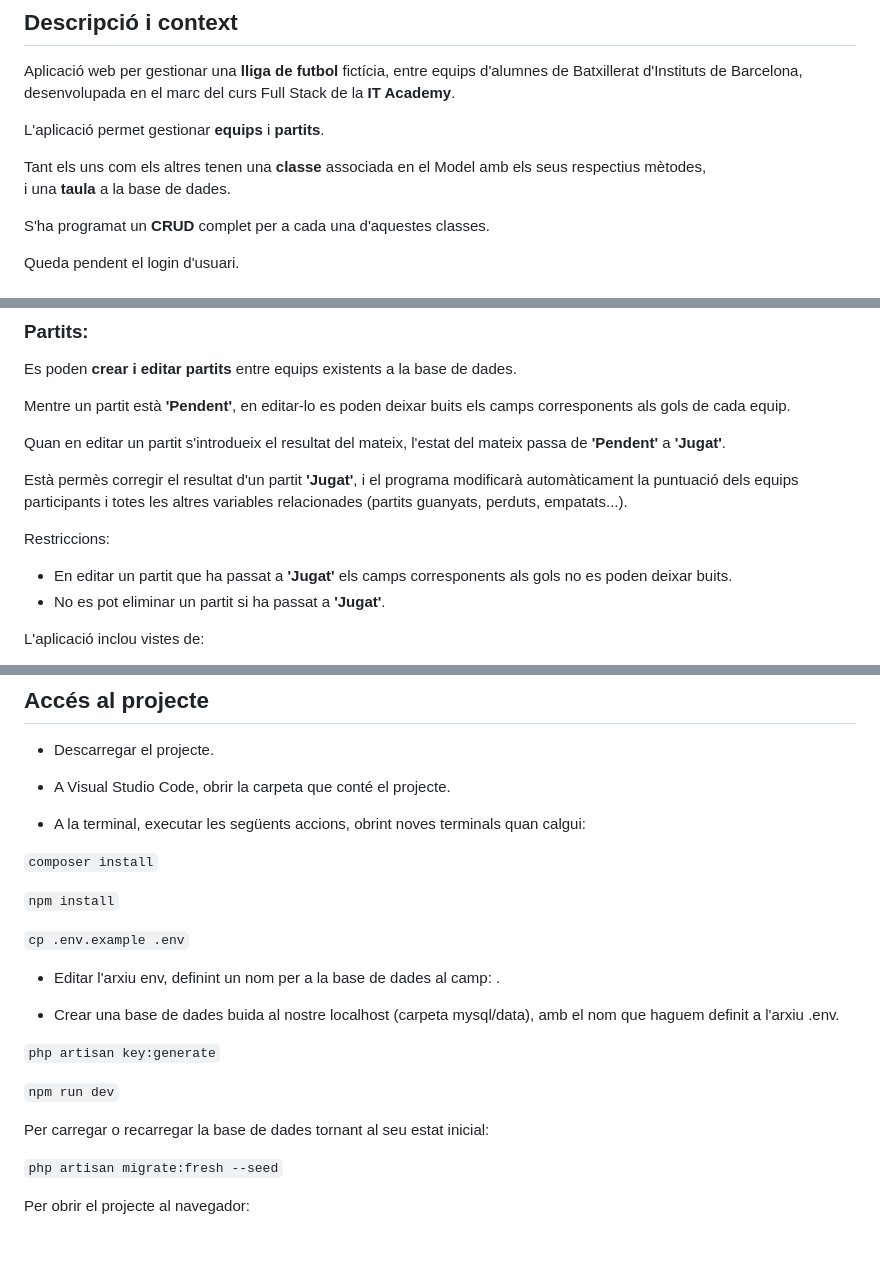
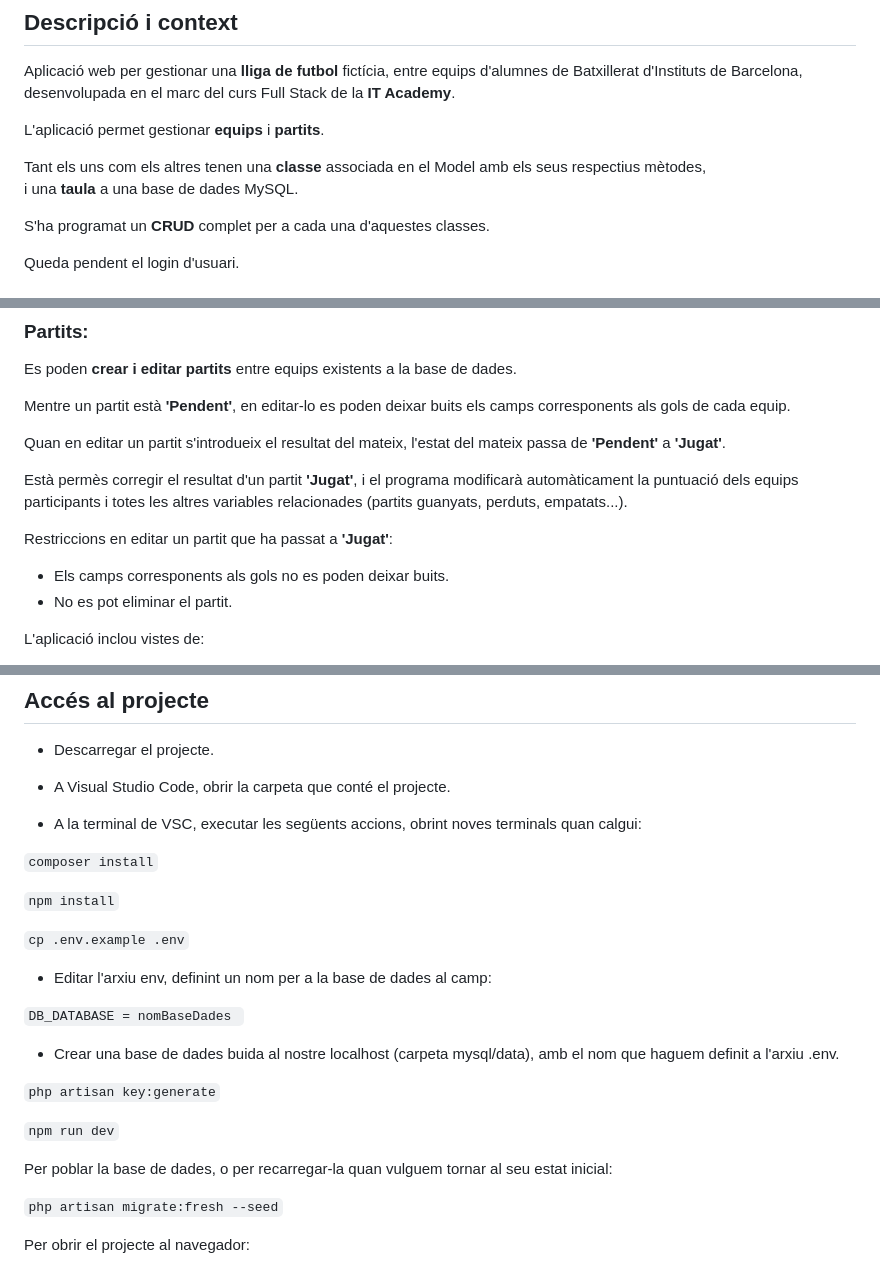
Before and after one commit to j-obiols/sprint_4_laravel, a Markdown page: README.md, 3 parts joined by grey strips. GitHub-like rendering; blank space fills up the shorter version.

````diff
--- a/README.md
+++ b/README.md
@@ -8,7 +8,7 @@ desenvolupada en el marc del curs Full Stack de la **IT Academy**.
 L'aplicació permet gestionar **equips** i **partits**.
 
 Tant els uns com els altres tenen una **classe** associada en el Model amb els seus respectius mètodes,
-i una **taula** a la base de dades.
+i una **taula** a una base de dades MySQL.
 
 S'ha programat un **CRUD** complet per a cada una d'aquestes classes.
 
@@ -34,9 +34,9 @@ Quan en editar un partit s'introdueix el resultat del mateix, l'estat del mateix
 
 Està permès corregir el resultat d'un partit **'Jugat'**, i el programa modificarà automàticament la puntuació dels equips participants i totes les altres variables relacionades (partits guanyats, perduts, empatats...).
 
-Restriccions:
-- En editar un partit que ha passat a **'Jugat'** els camps corresponents als gols no es poden deixar buits.
-- No es pot eliminar un partit si ha passat a **'Jugat'**.
+Restriccions en editar un partit que ha passat a **'Jugat'**:
+- Els camps corresponents als gols no es poden deixar buits.
+- No es pot eliminar el partit.
 
 L'aplicació inclou vistes de:
 
@@ -67,7 +67,7 @@ El seeder de la base de dades porta definits 20 partits.
 
 - A Visual Studio Code, obrir la carpeta que conté el projecte.
 
-- A la terminal, executar les següents accions, obrint noves terminals quan calgui:
+- A la terminal de VSC, executar les següents accions, obrint noves terminals quan calgui:
 
 ```composer install```
 
@@ -75,7 +75,9 @@ El seeder de la base de dades porta definits 20 partits.
 
 ```cp .env.example .env```
 
-- Editar l'arxiu env, definint un nom per a la base de dades al camp: .
+- Editar l'arxiu env, definint un nom per a la base de dades al camp:
+
+ ```DB_DATABASE = nomBaseDades ```
 
 - Crear una base de dades buida al nostre localhost (carpeta mysql/data), amb el nom que haguem definit a l'arxiu .env.
 
@@ -83,7 +85,7 @@ El seeder de la base de dades porta definits 20 partits.
 
 ```npm run dev```
 
-Per carregar o recarregar la base de dades tornant al seu estat inicial:
+Per poblar la base de dades, o per recarregar-la quan vulguem tornar al seu estat inicial:
 
 ```php artisan migrate:fresh --seed```
 
````
